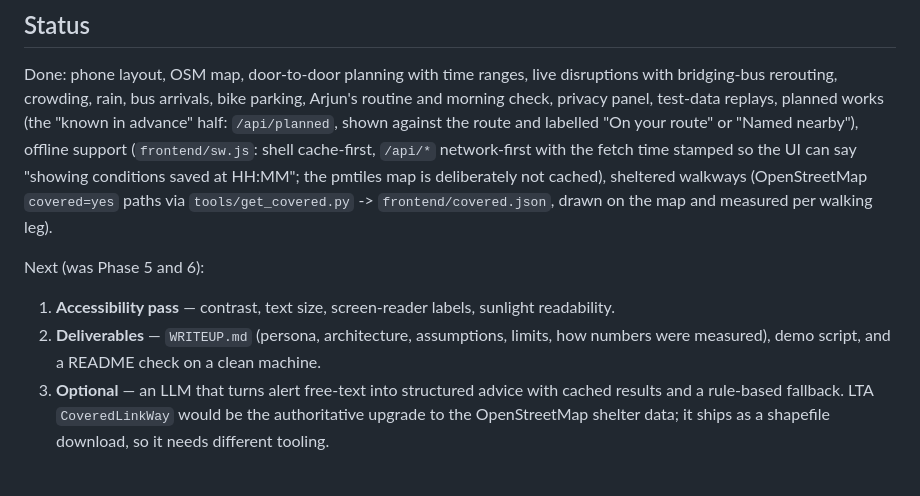
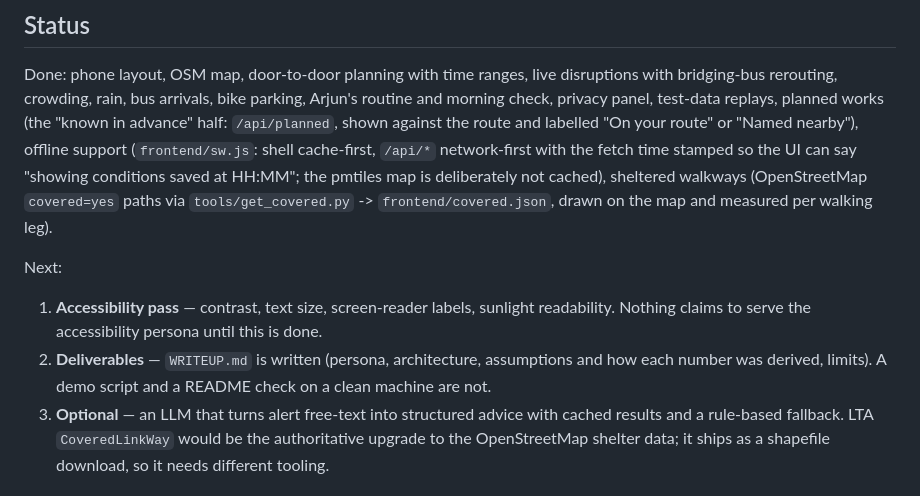
Before and after one commit to weixuan1005/route4s_smart_travel_companion_v2.github.io, a Markdown page: CLAUDE.md, the part around the change. Drawn GitHub-style.

Commit message:
Link the write-up from the README and fix the status list
The previous commit added WRITEUP.md but its doc edits were skipped: an
earlier edit had already renumbered the list, so the find-and-replace found
nothing and left CLAUDE.md with two items numbered 3 and no mention that the
write-up now exists.

Co-Authored-By: Claude Opus 5 <noreply@anthropic.com>
Claude-Session: https://claude.ai/code/session_01131mK59EpMzQ7anZ4yrvWJ

```diff
--- a/CLAUDE.md
+++ b/CLAUDE.md
@@ -100,10 +100,11 @@ deliberately not cached), sheltered walkways (OpenStreetMap
 `covered=yes` paths via `tools/get_covered.py` -> `frontend/covered.json`, drawn on the map
 and measured per walking leg).
 
-Next (was Phase 5 and 6):
+Next:
 1. **Accessibility pass** — contrast, text size, screen-reader labels, sunlight readability.
-3. **Deliverables** — `WRITEUP.md` (persona, architecture, assumptions, limits, how numbers
-   were measured), demo script, and a README check on a clean machine.
+   Nothing claims to serve the accessibility persona until this is done.
+2. **Deliverables** — `WRITEUP.md` is written (persona, architecture, assumptions and how each
+   number was derived, limits). A demo script and a README check on a clean machine are not.
 3. **Optional** — an LLM that turns alert free-text into structured advice with cached results
    and a rule-based fallback. LTA `CoveredLinkWay` would be the authoritative upgrade to the
    OpenStreetMap shelter data; it ships as a shapefile download, so it needs different tooling.
```
Also changed, not shown: README.md (+3 -0 lines).
